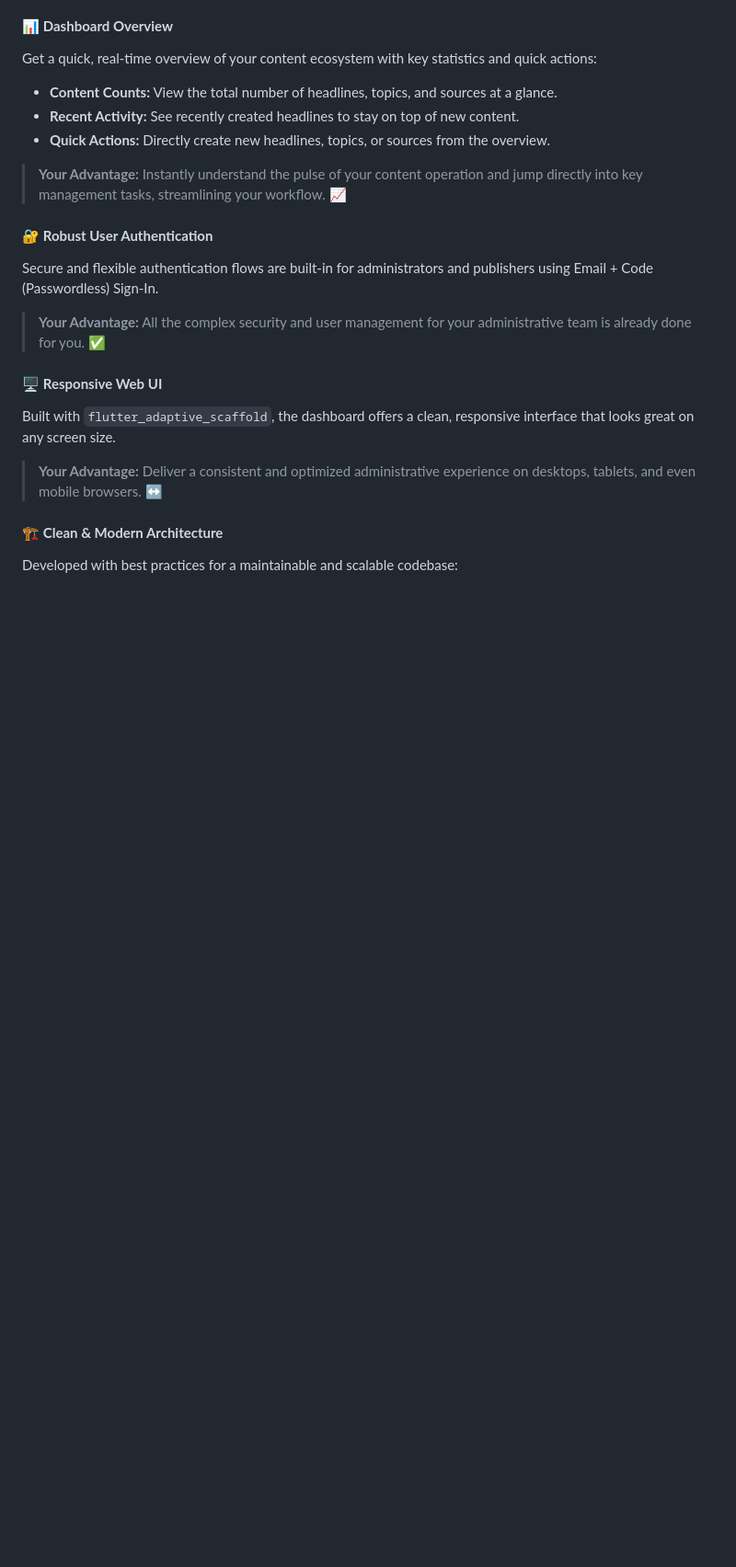
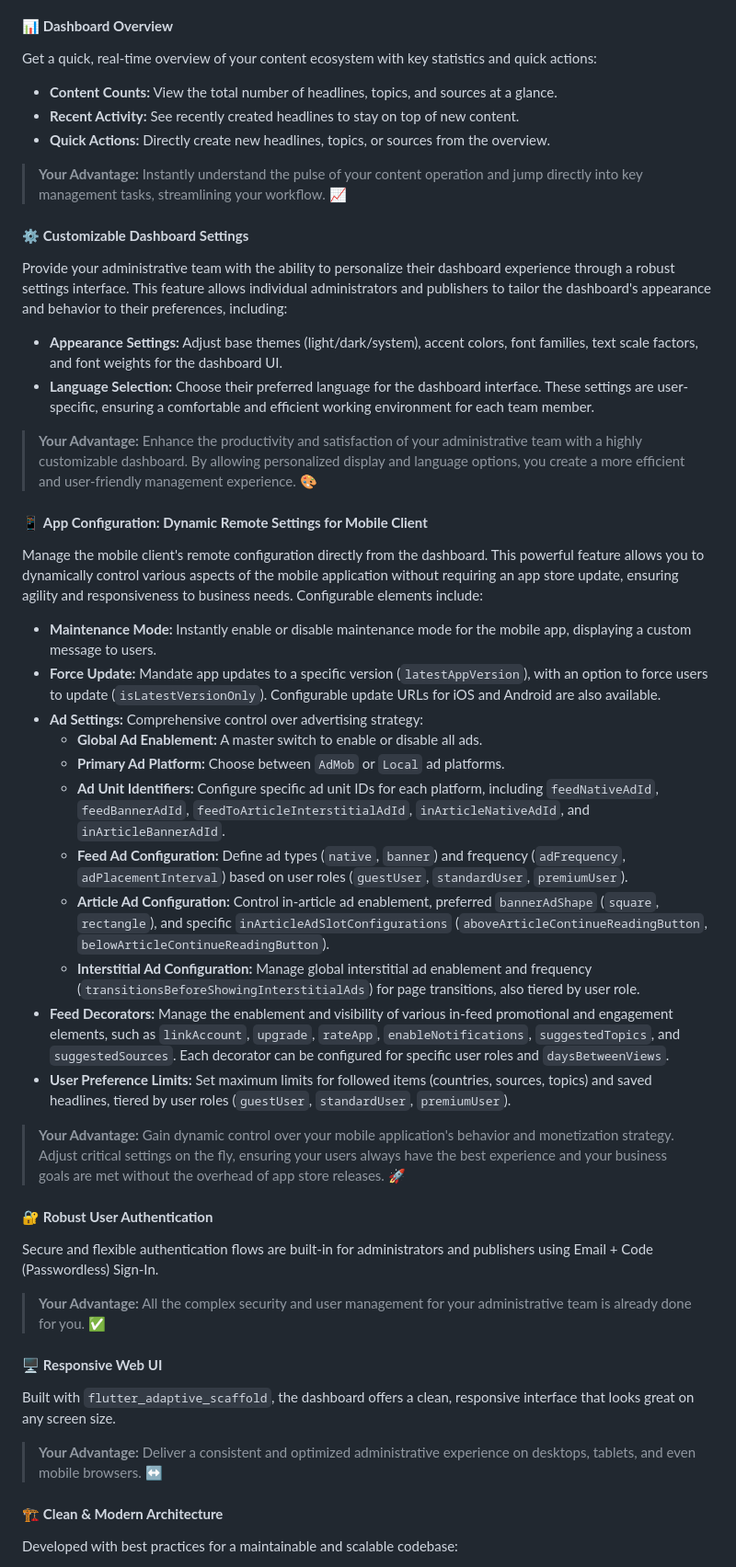
Before and after one commit to flutter-news-app-full-source-code/flutter-news-app-web-dashboard-full-source-code, a Markdown page: README.md, the part around the change. Shown at 92% size. Rendered like a GitHub page; blank space fills up the shorter version.

Commit message:
docs(README): add customizable dashboard and app configuration features
- Add section on Customizable Dashboard Settings, including appearance, language selection, and user-specific configurations
- Introduce App Configuration feature with dynamic remote settings for mobile client
- Detail configurable elements such as maintenance mode, force update, ad settings, feed decorators, and user preference limits
- Emphasize the advantages of these features for administrative team productivity, app control, and user experience

```diff
--- a/README.md
+++ b/README.md
@@ -40,6 +40,28 @@ Get a quick, real-time overview of your content ecosystem with key statistics an
 *   **Recent Activity:** See recently created headlines to stay on top of new content.
 *   **Quick Actions:** Directly create new headlines, topics, or sources from the overview.
 > **Your Advantage:** Instantly understand the pulse of your content operation and jump directly into key management tasks, streamlining your workflow. 📈
+
+#### ⚙️ **Customizable Dashboard Settings**
+Provide your administrative team with the ability to personalize their dashboard experience through a robust settings interface. This feature allows individual administrators and publishers to tailor the dashboard's appearance and behavior to their preferences, including:
+*   **Appearance Settings:** Adjust base themes (light/dark/system), accent colors, font families, text scale factors, and font weights for the dashboard UI.
+*   **Language Selection:** Choose their preferred language for the dashboard interface.
+These settings are user-specific, ensuring a comfortable and efficient working environment for each team member.
+> **Your Advantage:** Enhance the productivity and satisfaction of your administrative team with a highly customizable dashboard. By allowing personalized display and language options, you create a more efficient and user-friendly management experience. 🎨
+
+#### 📱 **App Configuration: Dynamic Remote Settings for Mobile Client**
+Manage the mobile client's remote configuration directly from the dashboard. This powerful feature allows you to dynamically control various aspects of the mobile application without requiring an app store update, ensuring agility and responsiveness to business needs. Configurable elements include:
+*   **Maintenance Mode:** Instantly enable or disable maintenance mode for the mobile app, displaying a custom message to users.
+*   **Force Update:** Mandate app updates to a specific version (`latestAppVersion`), with an option to force users to update (`isLatestVersionOnly`). Configurable update URLs for iOS and Android are also available.
+*   **Ad Settings:** Comprehensive control over advertising strategy:
+    *   **Global Ad Enablement:** A master switch to enable or disable all ads.
+    *   **Primary Ad Platform:** Choose between `AdMob` or `Local` ad platforms.
+    *   **Ad Unit Identifiers:** Configure specific ad unit IDs for each platform, including `feedNativeAdId`, `feedBannerAdId`, `feedToArticleInterstitialAdId`, `inArticleNativeAdId`, and `inArticleBannerAdId`.
+    *   **Feed Ad Configuration:** Define ad types (`native`, `banner`) and frequency (`adFrequency`, `adPlacementInterval`) based on user roles (`guestUser`, `standardUser`, `premiumUser`).
+    *   **Article Ad Configuration:** Control in-article ad enablement, preferred `bannerAdShape` (`square`, `rectangle`), and specific `inArticleAdSlotConfigurations` (`aboveArticleContinueReadingButton`, `belowArticleContinueReadingButton`).
+    *   **Interstitial Ad Configuration:** Manage global interstitial ad enablement and frequency (`transitionsBeforeShowingInterstitialAds`) for page transitions, also tiered by user role.
+*   **Feed Decorators:** Manage the enablement and visibility of various in-feed promotional and engagement elements, such as `linkAccount`, `upgrade`, `rateApp`, `enableNotifications`, `suggestedTopics`, and `suggestedSources`. Each decorator can be configured for specific user roles and `daysBetweenViews`.
+*   **User Preference Limits:** Set maximum limits for followed items (countries, sources, topics) and saved headlines, tiered by user roles (`guestUser`, `standardUser`, `premiumUser`).
+> **Your Advantage:** Gain dynamic control over your mobile application's behavior and monetization strategy. Adjust critical settings on the fly, ensuring your users always have the best experience and your business goals are met without the overhead of app store releases. 🚀
 
 #### 🔐 **Robust User Authentication**
 Secure and flexible authentication flows are built-in for administrators and publishers using Email + Code (Passwordless) Sign-In.
```
